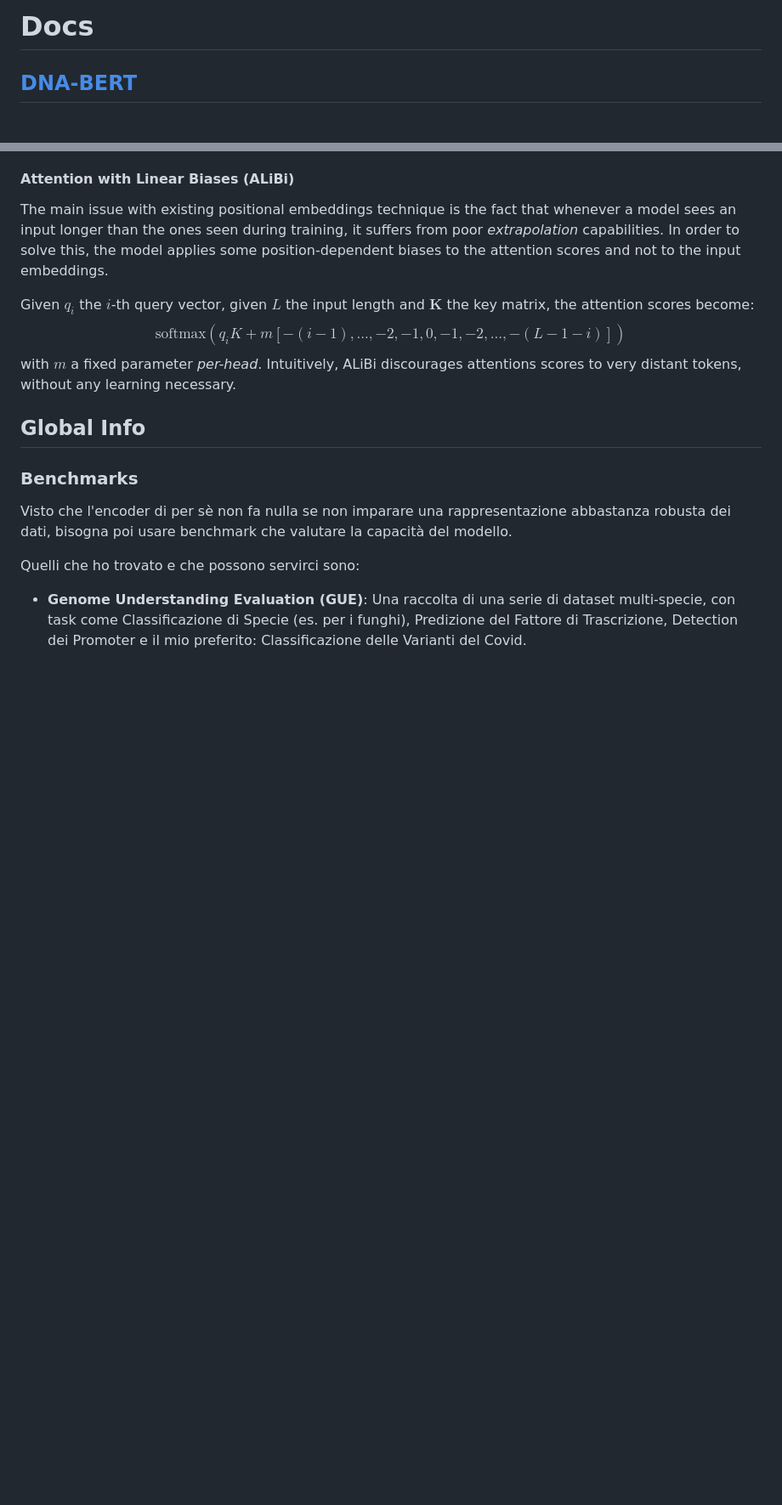
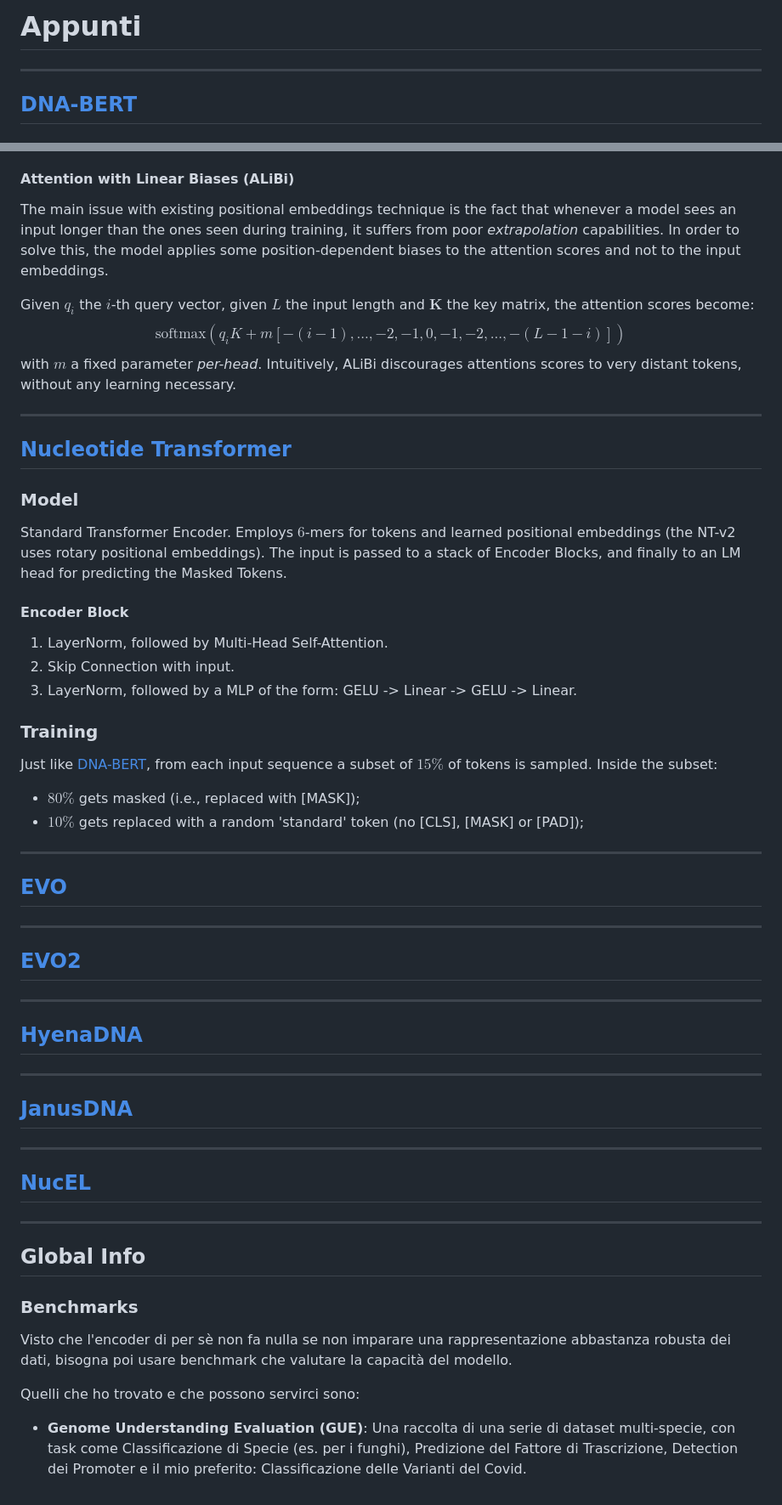
Before and after one commit to FGaragnani/graph_enc, a Markdown page: docs/appunti.md, 2 parts joined by grey strips. Shown at 85% size. GitHub-like rendering; blank space fills up the shorter version.

```diff
--- a/docs/appunti.md
+++ b/docs/appunti.md
@@ -1,5 +1,6 @@
-# Docs
+# Appunti
 
+---
 ## [DNA-BERT](DNA-BERT.pdf)
 
 ### Sequence Analysis
@@ -107,6 +108,42 @@ $$
 $$
 with $m$ a fixed parameter *per-head*. Intuitively, ALiBi discourages attentions scores to very distant tokens, without any learning necessary.
 
+---
+## [Nucleotide Transformer](nucleotide_transformer.pdf)
+
+### Model
+
+Standard Transformer Encoder. Employs $6$-mers for tokens and learned positional embeddings (the NT-v2 uses rotary positional embeddings). The input is passed to a stack of Encoder Blocks, and finally to an LM head for predicting the Masked Tokens.
+
+#### Encoder Block
+
+1. LayerNorm, followed by Multi-Head Self-Attention.
+2. Skip Connection with input.
+3. LayerNorm, followed by a MLP of the form: GELU -> Linear -> GELU -> Linear.
+
+### Training
+
+Just like [DNA-BERT](DNA-BERT.pdf), from each input sequence a subset of $15\%$ of tokens is sampled. Inside the subset:
+
+- $80\%$ gets masked (i.e., replaced with [MASK]);
+- $10\%$ gets replaced with a random 'standard' token (no [CLS], [MASK] or [PAD]);
+
+---
+## [EVO](Evo.pdf)
+
+---
+## [EVO2](Evo2.pdf)
+
+---
+## [HyenaDNA](HyenaDNA.pdf)
+
+---
+## [JanusDNA](JanusDNA.pdf)
+
+---
+## [NucEL](NucEL.pdf)
+
+---
 ## Global Info
 
 ### Benchmarks
```
